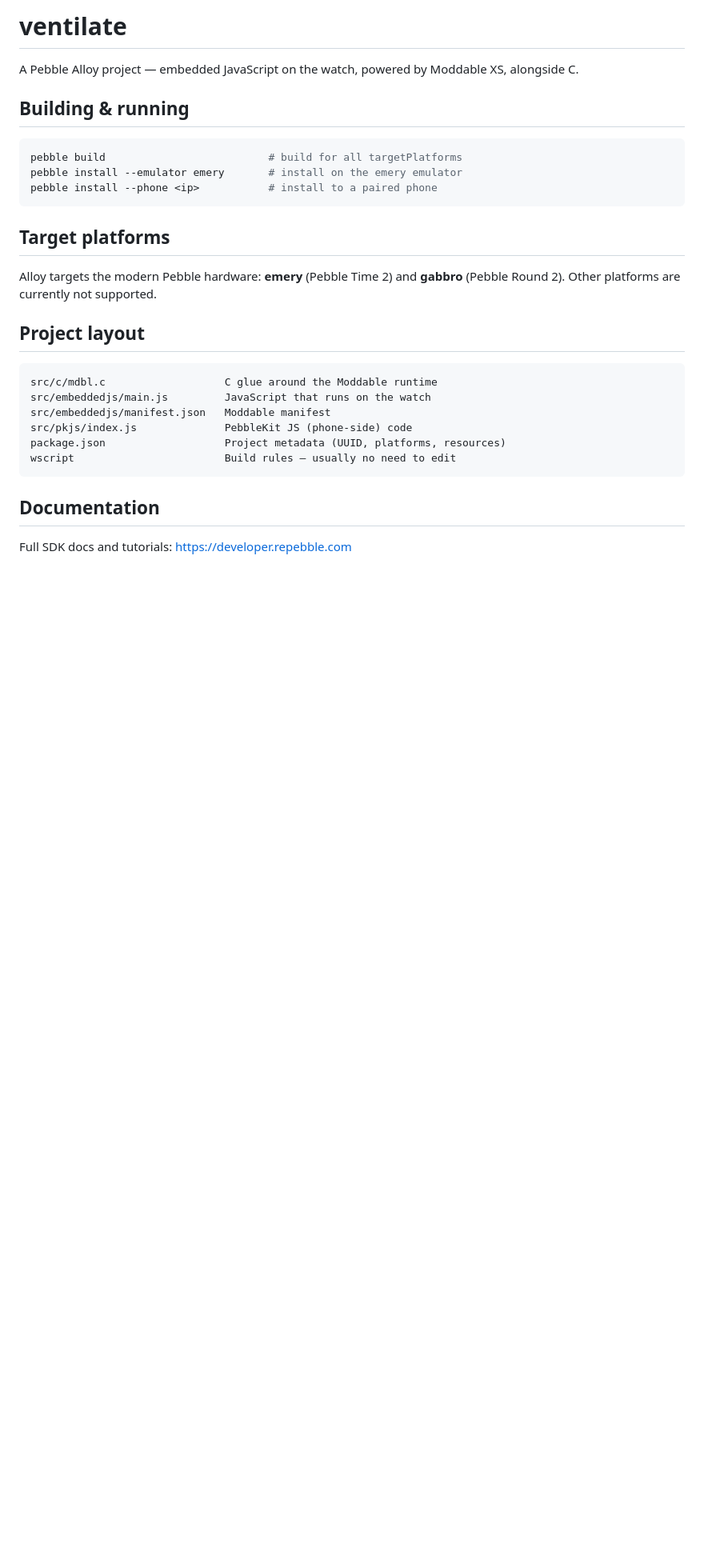
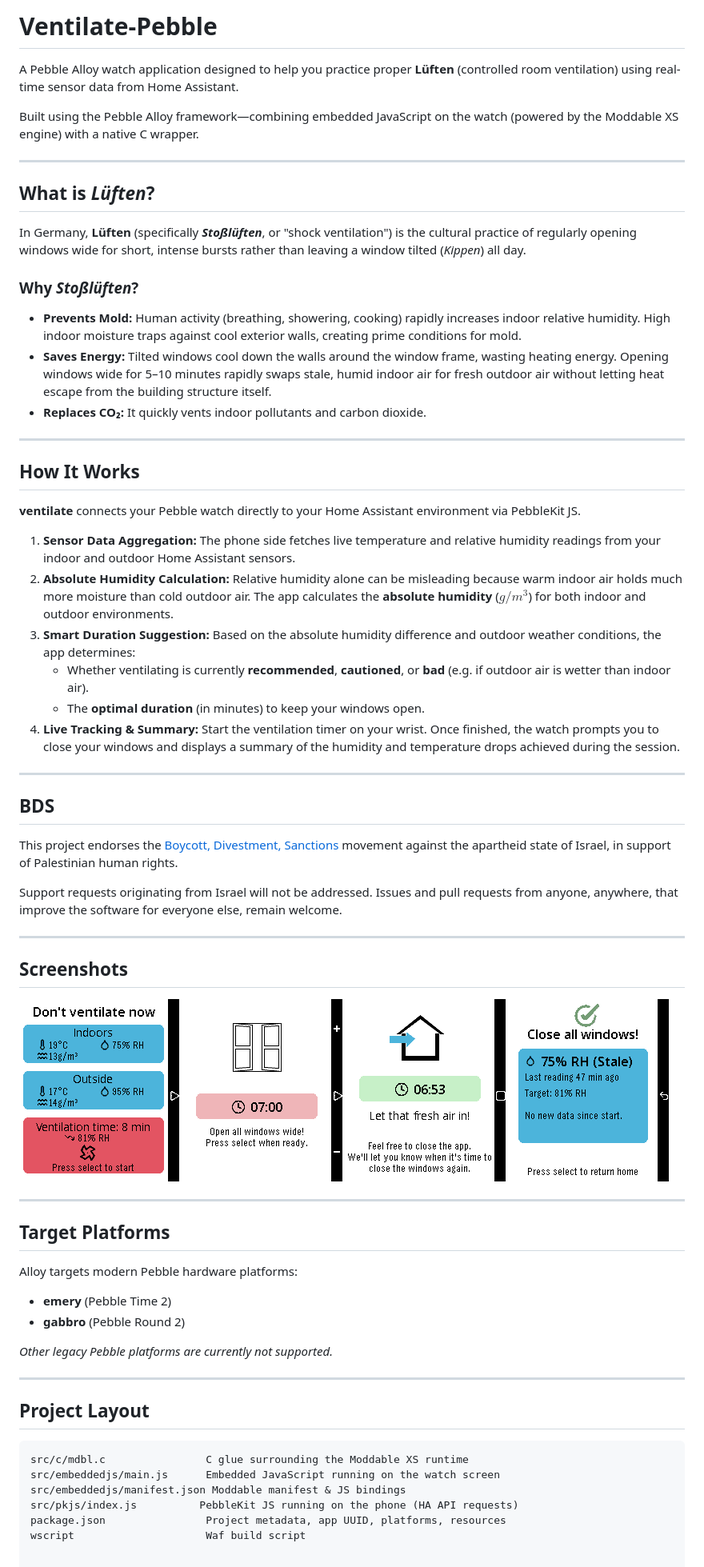
Before and after one commit to vincentezw/ventilate-pebble, a Markdown page: README.md, the part around the change. Shown at 80% size. GitHub-like rendering; pictures changed too: screenshots/emery_1.png (added), screenshots/emery_2.png (added), screenshots/emery_3.png (added); blank space fills up the shorter version.

````diff
--- a/README.md
+++ b/README.md
@@ -1,32 +1,68 @@
-# ventilate
+# Ventilate-Pebble
 
-A Pebble Alloy project — embedded JavaScript on the watch, powered by Moddable
-XS, alongside C.
+A Pebble Alloy watch application designed to help you practice proper **Lüften** (controlled room ventilation) using real-time sensor data from Home Assistant.
 
-## Building & running
+Built using the Pebble Alloy framework—combining embedded JavaScript on the watch (powered by the Moddable XS engine) with a native C wrapper.
 
-```sh
-pebble build                          # build for all targetPlatforms
-pebble install --emulator emery       # install on the emery emulator
-pebble install --phone <ip>           # install to a paired phone
-```
+---
 
-## Target platforms
+## What is *Lüften*?
 
-Alloy targets the modern Pebble hardware: **emery** (Pebble Time 2) and
-**gabbro** (Pebble Round 2). Other platforms are currently not supported.
+In Germany, **Lüften** (specifically ***Stoßlüften***, or "shock ventilation") is the cultural practice of regularly opening windows wide for short, intense bursts rather than leaving a window tilted (*Kippen*) all day.
 
-## Project layout
+### Why *Stoßlüften*?
+* **Prevents Mold:** Human activity (breathing, showering, cooking) rapidly increases indoor relative humidity. High indoor moisture traps against cool exterior walls, creating prime conditions for mold.
+* **Saves Energy:** Tilted windows cool down the walls around the window frame, wasting heating energy. Opening windows wide for 5–10 minutes rapidly swaps stale, humid indoor air for fresh outdoor air without letting heat escape from the building structure itself.
+* **Replaces CO₂:** It quickly vents indoor pollutants and carbon dioxide.
 
-```
-src/c/mdbl.c                   C glue around the Moddable runtime
-src/embeddedjs/main.js         JavaScript that runs on the watch
-src/embeddedjs/manifest.json   Moddable manifest
-src/pkjs/index.js              PebbleKit JS (phone-side) code
-package.json                   Project metadata (UUID, platforms, resources)
-wscript                        Build rules — usually no need to edit
-```
+---
 
-## Documentation
+## How It Works
 
-Full SDK docs and tutorials: <https://developer.repebble.com>
+**ventilate** connects your Pebble watch directly to your Home Assistant environment via PebbleKit JS.
+
+1. **Sensor Data Aggregation:** The phone side fetches live temperature and relative humidity readings from your indoor and outdoor Home Assistant sensors.
+2. **Absolute Humidity Calculation:** Relative humidity alone can be misleading because warm indoor air holds much more moisture than cold outdoor air. The app calculates the **absolute humidity** ($g/m^3$) for both indoor and outdoor environments.
+3. **Smart Duration Suggestion:** Based on the absolute humidity difference and outdoor weather conditions, the app determines:
+   * Whether ventilating is currently **recommended**, **cautioned**, or **bad** (e.g. if outdoor air is wetter than indoor air).
+   * The **optimal duration** (in minutes) to keep your windows open.
+4. **Live Tracking & Summary:** Start the ventilation timer on your wrist. Once finished, the watch prompts you to close your windows and displays a summary of the humidity and temperature drops achieved during the session.
+
+---
+
+## BDS
+
+This project endorses the [Boycott, Divestment, Sanctions](https://bdsmovement.net/) movement against the apartheid state of Israel, in support of Palestinian human rights.
+
+Support requests originating from Israel will not be addressed. Issues and pull requests from anyone, anywhere, that improve the software for everyone else, remain welcome.
+
+---
+
+## Screenshots
+
+![Overview screen](screenshots/emery_1.png)
+![Set the timer](screenshots/emery_2.png)
+![Countdown](screenshots/emery_3.png)
+![Summary](screenshots/emery_4.png)
+
+---
+
+## Target Platforms
+
+Alloy targets modern Pebble hardware platforms:
+* **emery** (Pebble Time 2)
+* **gabbro** (Pebble Round 2)
+
+*Other legacy Pebble platforms are currently not supported.*
+
+---
+
+## Project Layout
+
+```text
+src/c/mdbl.c                C glue surrounding the Moddable XS runtime
+src/embeddedjs/main.js      Embedded JavaScript running on the watch screen
+src/embeddedjs/manifest.json Moddable manifest & JS bindings
+src/pkjs/index.js          PebbleKit JS running on the phone (HA API requests)
+package.json                Project metadata, app UUID, platforms, resources
+wscript                     Waf build script
````
Also changed, not shown: resources/checkmark.png (added), resources/icon.png (added), 7 other files.
